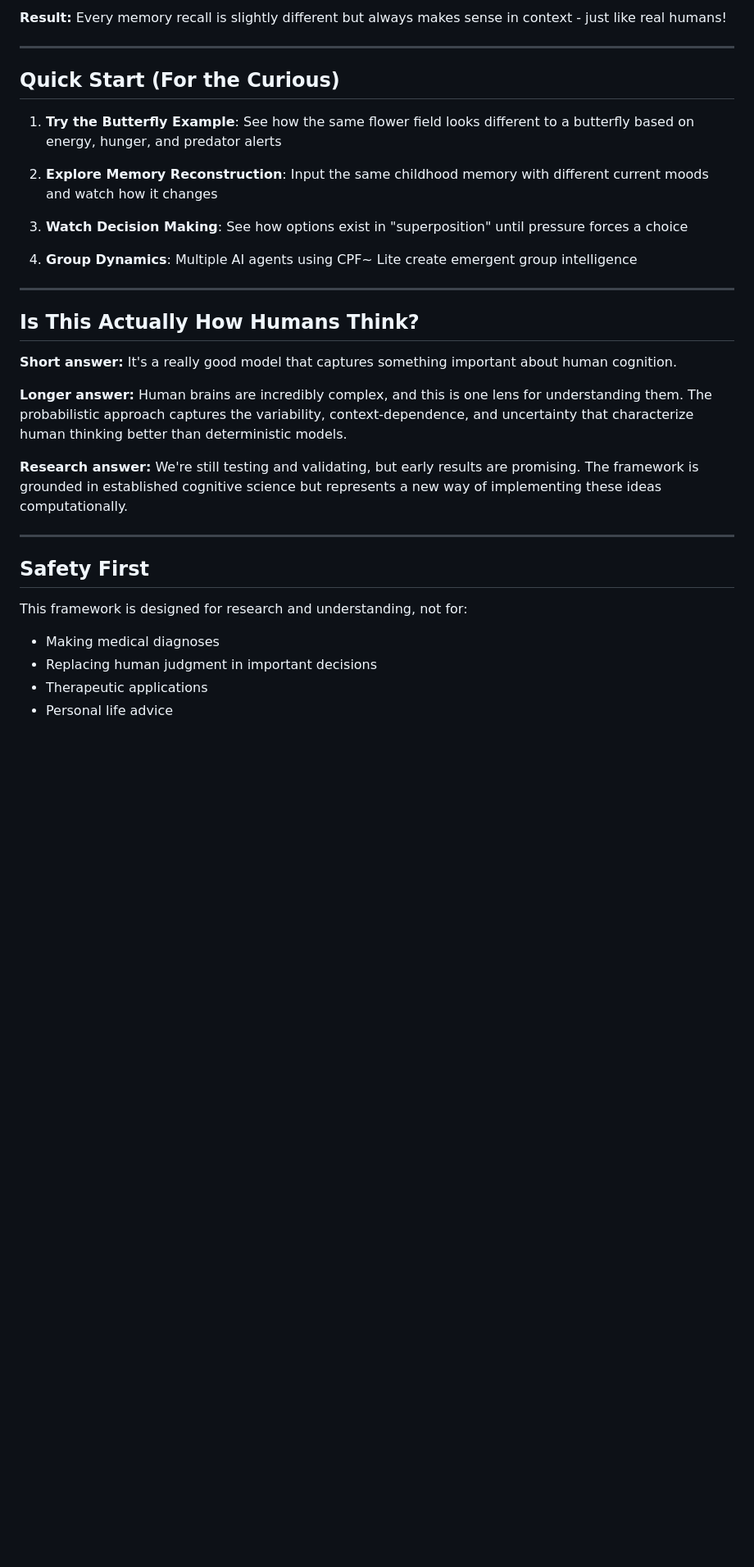
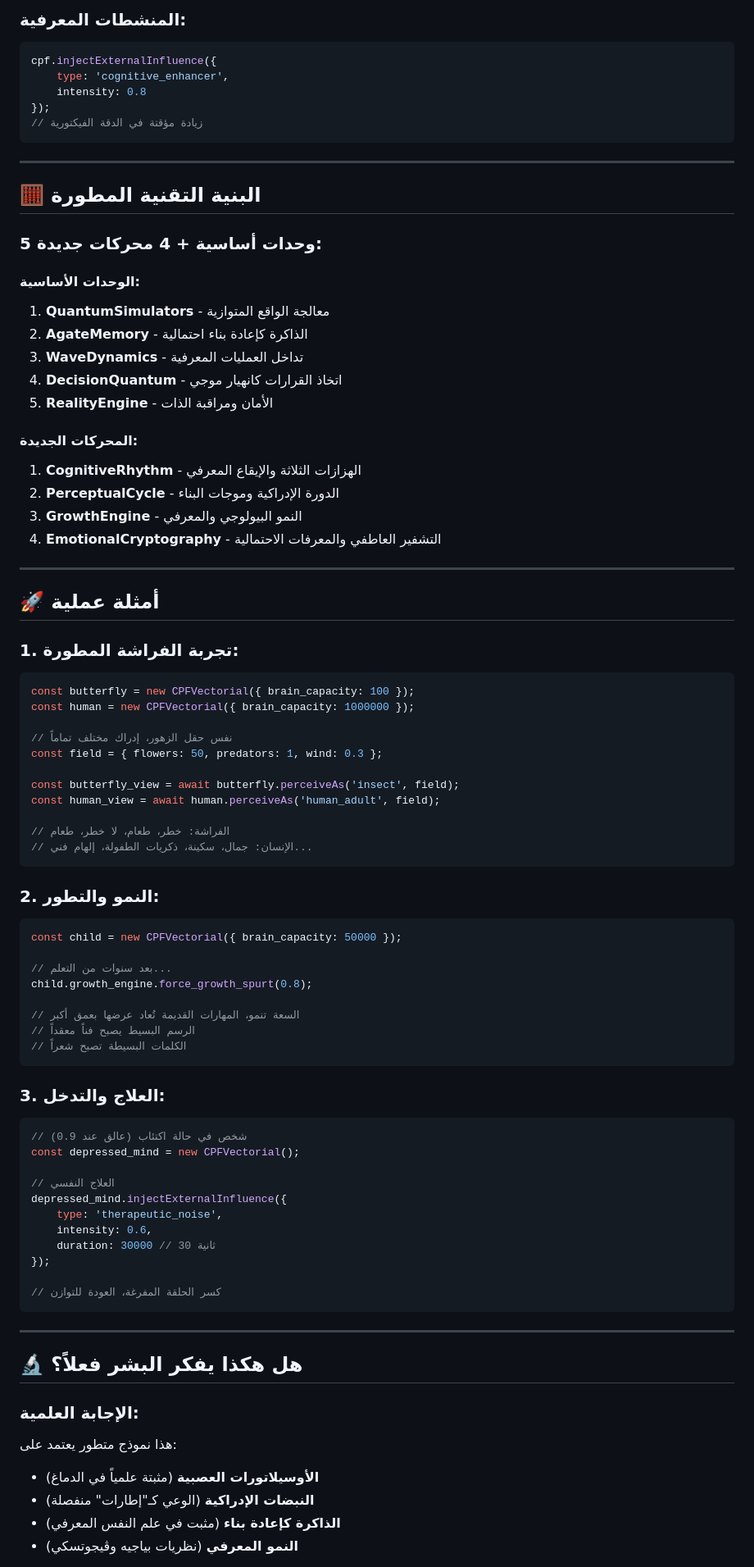
Before and after one commit to Zizwar/tabrizino, a Markdown page: lite/README_AR.md, the part around the change printed below. Shown: that part at 82% size. GitHub-like rendering; blank space fills up the shorter version.

````diff
--- a/lite/README_AR.md
+++ b/lite/README_AR.md
@@ -126,36 +145,87 @@ return reconstruct_memory(memory_id, emotional_filter, context_noise)
 ```
 
-**Result:** Every memory recall is slightly different but always makes sense in context - just like real humans!
+### **المنشطات المعرفية:**
+```javascript
+cpf.injectExternalInfluence({
+    type: 'cognitive_enhancer',
+    intensity: 0.8
+});
+// زيادة مؤقتة في الدقة الفيكتورية
+```
 
 ---
 
-## Quick Start (For the Curious)
+## 🧮 البنية التقنية المطورة
 
-1. **Try the Butterfly Example**: See how the same flower field looks different to a butterfly based on energy, hunger, and predator alerts
+### **5 وحدات أساسية + 4 محركات جديدة:**
 
-2. **Explore Memory Reconstruction**: Input the same childhood memory with different current moods and watch how it changes
+#### **الوحدات الأساسية:**
+1. **QuantumSimulators** - معالجة الواقع المتوازية
+2. **AgateMemory** - الذاكرة كإعادة بناء احتمالية
+3. **WaveDynamics** - تداخل العمليات المعرفية
+4. **DecisionQuantum** - اتخاذ القرارات كانهيار موجي
+5. **RealityEngine** - الأمان ومراقبة الذات
 
-3. **Watch Decision Making**: See how options exist in "superposition" until pressure forces a choice
-
-4. **Group Dynamics**: Multiple AI agents using CPF~ Lite create emergent group intelligence
+#### **المحركات الجديدة:**
+1. **CognitiveRhythm** - الهزازات الثلاثة والإيقاع المعرفي
+2. **PerceptualCycle** - الدورة الإدراكية وموجات البناء
+3. **GrowthEngine** - النمو البيولوجي والمعرفي
+4. **EmotionalCryptography** - التشفير العاطفي والمعرفات الاحتمالية
 
 ---
 
-## Is This Actually How Humans Think?
+## 🚀 أمثلة عملية
 
-**Short answer:** It's a really good model that captures something important about human cognition.
+### **1. تجربة الفراشة المطورة:**
+```javascript
+const butterfly = new CPFVectorial({ brain_capacity: 100 });
+const human = new CPFVectorial({ brain_capacity: 1000000 });
 
-**Longer answer:** Human brains are incredibly complex, and this is one lens for understanding them. The probabilistic approach captures the variability, context-dependence, and uncertainty that characterize human thinking better than deterministic models.
+// نفس حقل الزهور، إدراك مختلف تماماً
+const field = { flowers: 50, predators: 1, wind: 0.3 };
 
-**Research answer:** We're still testing and validating, but early results are promising. The framework is grounded in established cognitive science but represents a new way of implementing these ideas computationally.
+const butterfly_view = await butterfly.perceiveAs('insect', field);
+const human_view = await human.perceiveAs('human_adult', field);
+
+// الفراشة: خطر، طعام، لا خطر، طعام
+// الإنسان: جمال، سكينة، ذكريات الطفولة، إلهام فني...
+```
+
+### **2. النمو والتطور:**
+```javascript
+const child = new CPFVectorial({ brain_capacity: 50000 });
+
+// بعد سنوات من التعلم...
+child.growth_engine.force_growth_spurt(0.8);
+
+// السعة تنمو، المهارات القديمة تُعاد عرضها بعمق أكبر
+// الرسم البسيط يصبح فناً معقداً
+// الكلمات البسيطة تصبح شعراً
+```
+
+### **3. العلاج والتدخل:**
+```javascript
+// شخص في حالة اكتئاب (عالق عند 0.9)
+const depressed_mind = new CPFVectorial();
+
+// العلاج النفسي
+depressed_mind.injectExternalInfluence({
+    type: 'therapeutic_noise',
+    intensity: 0.6,
+    duration: 30000 // 30 ثانية
+});
+
+// كسر الحلقة المفرغة، العودة للتوازن
+```
 
 ---
 
-## Safety First
+## 🔬 هل هكذا يفكر البشر فعلاً؟
 
-This framework is designed for research and understanding, not for:
-- Making medical diagnoses
-- Replacing human judgment in important decisions
-- Therapeutic applications
-- Personal life advice
+### **الإجابة العلمية:**
+هذا نموذج متطور يعتمد على:
+- **الأوسيلاتورات العصبية** (مثبتة علمياً في الدماغ)
+- **النبضات الإدراكية** (الوعي كـ"إطارات" منفصلة)
+- **الذاكرة كإعادة بناء** (مثبت في علم النفس المعرفي)
+- **النمو المعرفي** (نظريات بياجيه وڤيجوتسكي)
 
````
Also changed, not shown: other parts of lite/README_AR.md (+216 -102 lines).
